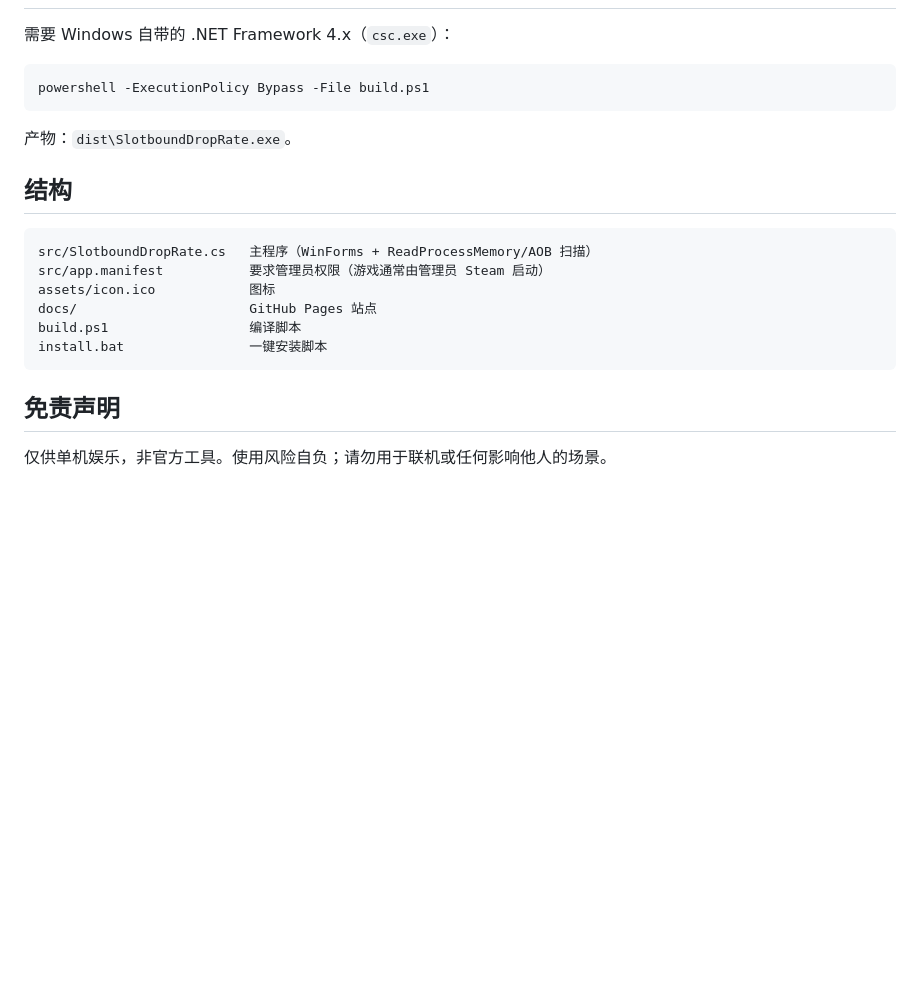
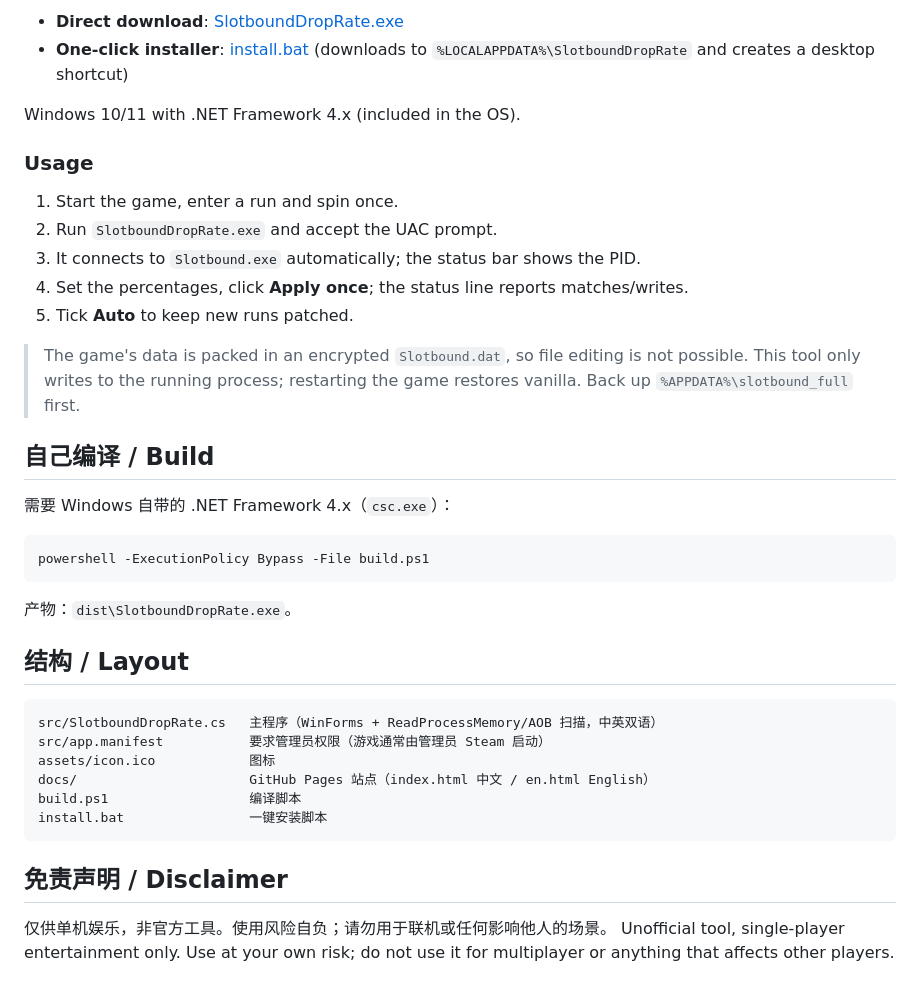
Before and after one commit to zyw313313-collab/slotbound-drop-rate, a Markdown page: README.md, the part around one of its changes. Drawn GitHub-style; blank space fills up the shorter version.

````diff
--- a/README.md
+++ b/README.md
@@ -38,3 +59,19 @@
+- **Direct download**: [SlotboundDropRate.exe](https://github.com/zyw313313-collab/slotbound-drop-rate/releases/latest/download/SlotboundDropRate.exe)
+- **One-click installer**: [install.bat](https://github.com/zyw313313-collab/slotbound-drop-rate/raw/main/install.bat) (downloads to `%LOCALAPPDATA%\SlotboundDropRate` and creates a desktop shortcut)
+
+Windows 10/11 with .NET Framework 4.x (included in the OS).
+
+### Usage
+
+1. Start the game, enter a run and spin once.
+2. Run `SlotboundDropRate.exe` and accept the UAC prompt.
+3. It connects to `Slotbound.exe` automatically; the status bar shows the PID.
+4. Set the percentages, click **Apply once**; the status line reports matches/writes.
+5. Tick **Auto** to keep new runs patched.
+
+> The game's data is packed in an encrypted `Slotbound.dat`, so file editing is not possible. This tool only writes to the running process; restarting the game restores vanilla. Back up `%APPDATA%\slotbound_full` first.
+
+## 自己编译 / Build
 
 需要 Windows 自带的 .NET Framework 4.x（`csc.exe`）：
 
@@ -44,17 +81,18 @@ powershell -ExecutionPolicy Bypass -File build.ps1
 
 产物：`dist\SlotboundDropRate.exe`。
 
-## 结构
+## 结构 / Layout
 
 ```
-src/SlotboundDropRate.cs   主程序（WinForms + ReadProcessMemory/AOB 扫描）
+src/SlotboundDropRate.cs   主程序（WinForms + ReadProcessMemory/AOB 扫描，中英双语）
 src/app.manifest           要求管理员权限（游戏通常由管理员 Steam 启动）
 assets/icon.ico            图标
-docs/                      GitHub Pages 站点
+docs/                      GitHub Pages 站点（index.html 中文 / en.html English）
 build.ps1                  编译脚本
 install.bat                一键安装脚本
 ```
 
-## 免责声明
+## 免责声明 / Disclaimer
 
 仅供单机娱乐，非官方工具。使用风险自负；请勿用于联机或任何影响他人的场景。
+Unofficial tool, single-player entertainment only. Use at your own risk; do not use it for multiplayer or anything that affects other players.
````
Also changed, not shown: other parts of README.md (+27 -6 lines), docs/app.png, docs/app_en.png (added), 4 other files.
